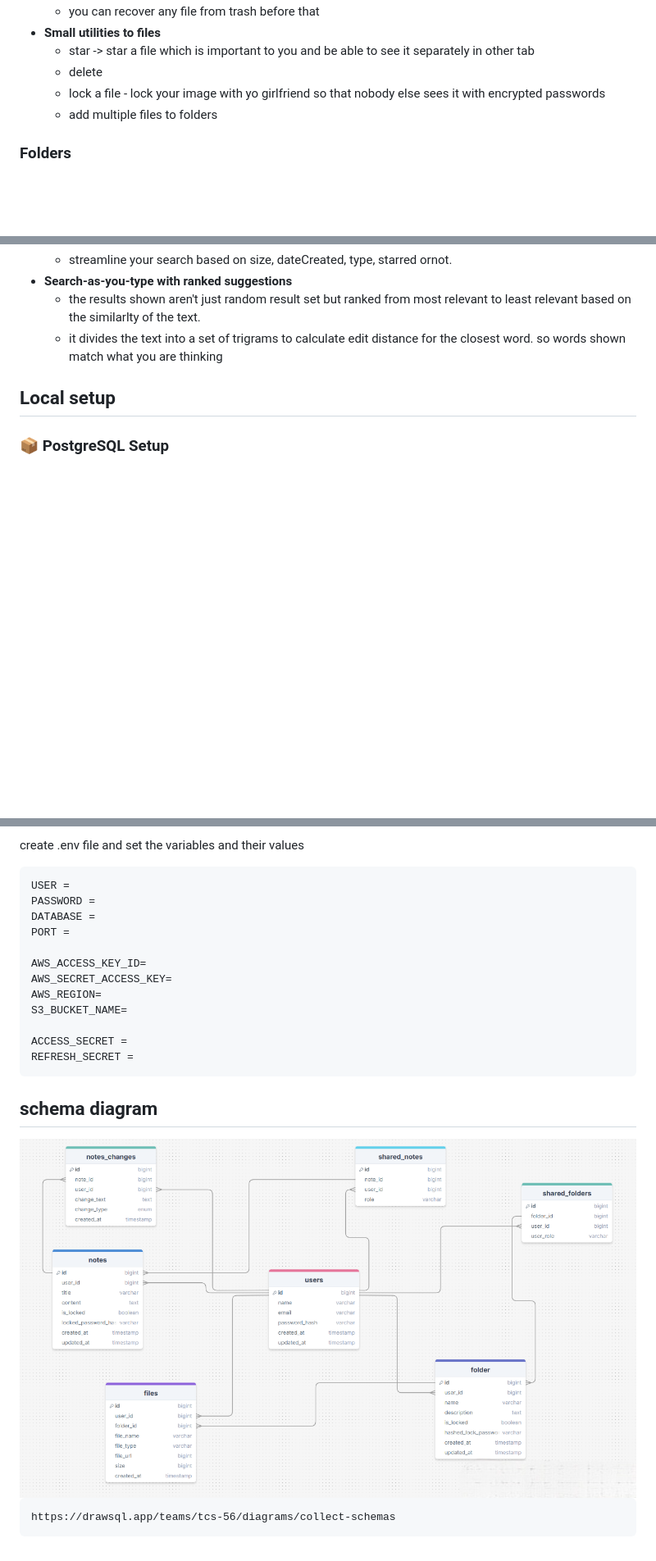
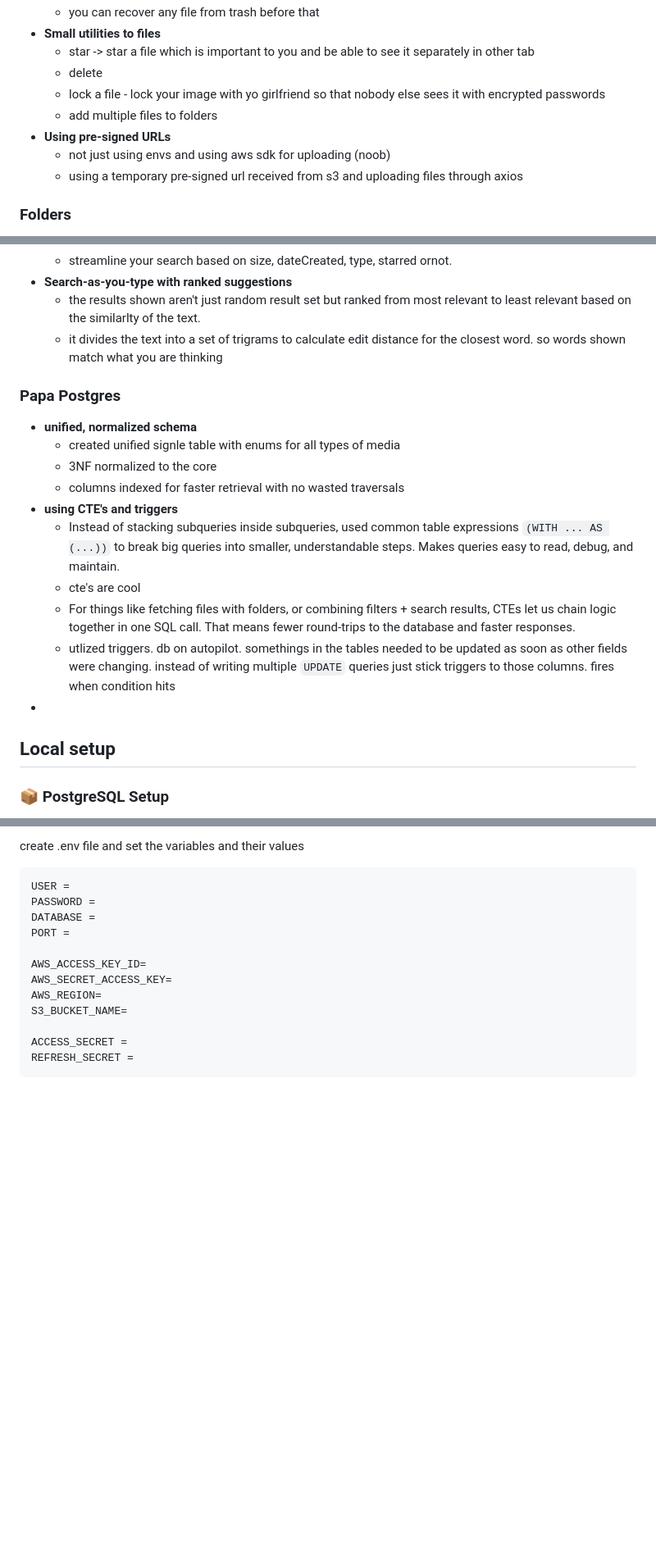
Before and after one commit to harshblip/collect-soul, a Markdown page: README.md, 3 parts joined by grey strips. Shown at 82% size. Rendered like a GitHub page; blank space fills up the shorter version.

Commit message:
hogya bas

````diff
--- a/README.md
+++ b/README.md
@@ -57,6 +57,9 @@ Here's an high-level architecture of how this backend works 😁
     - delete
     - lock a file - lock your image with yo girlfriend so that nobody else sees it with encrypted passwords
     - add multiple files to folders
+  - **Using pre-signed URLs**
+    - not just using envs and using aws sdk for uploading (noob)
+    - using a temporary pre-signed url received from s3 and uploading files through axios
 ### Folders
   - **Lock folders**
   - **Nested folders**
@@ -77,7 +80,17 @@ Here's an high-level architecture of how this backend works 😁
   - **Search-as-you-type with ranked suggestions**
     - the results shown aren't just random result set but ranked from most relevant to least relevant based on the similarlty of the text.
     - it divides the text into a set of trigrams to calculate edit distance for the closest word. so words shown match what you are thinking
-
+### Papa Postgres
+  - **unified, normalized schema**
+    - created unified signle table with enums for all types of media
+    - 3NF normalized to the core
+    - columns indexed for faster retrieval with no wasted traversals
+  - **using CTE's and triggers**
+    - Instead of stacking subqueries inside subqueries, used common table expressions ```(WITH ... AS (...))``` to break big queries into smaller, understandable steps. Makes queries easy to read, debug, and maintain.
+    - cte's are cool
+    - For things like fetching files with folders, or combining filters + search results, CTEs let us chain logic together in one SQL call. That means fewer round-trips to the database and faster responses.
+    - utlized triggers. db on autopilot. somethings in the tables needed to be updated as soon as other fields were changing. instead of writing multiple ```UPDATE``` queries just stick triggers to those columns. fires when condition hits
+-
 ## Local setup
 ### 📦 PostgreSQL Setup
 - Download and install PostgreSQL from the official website or use your system’s package manager.
@@ -111,10 +124,3 @@ S3_BUCKET_NAME=
 ACCESS_SECRET =
 REFRESH_SECRET =
 ```
-
-## schema diagram
-<img src="/collect-schema.png" width="780" height="450">
-
-```
-https://drawsql.app/teams/tcs-56/diagrams/collect-schemas
-```
````
